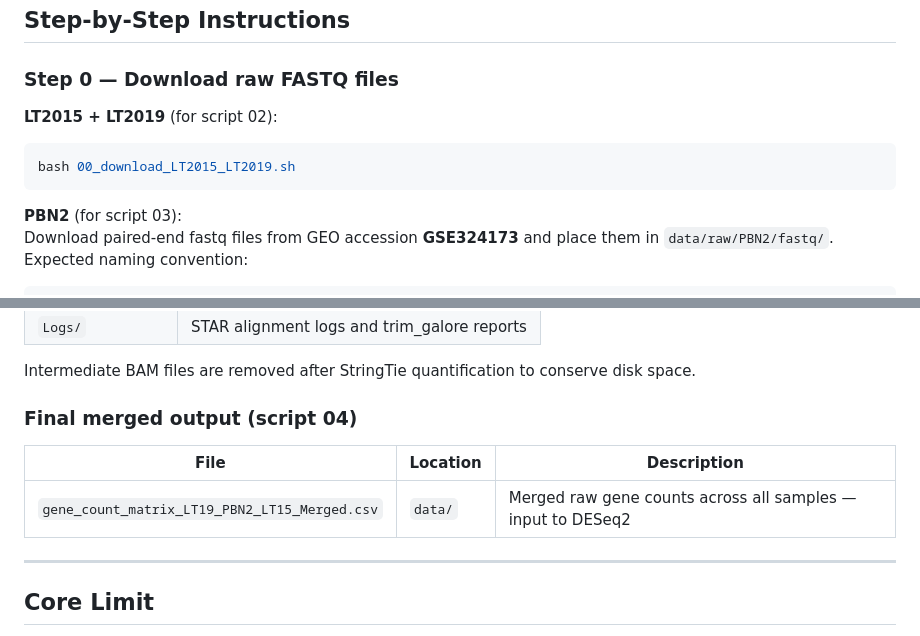
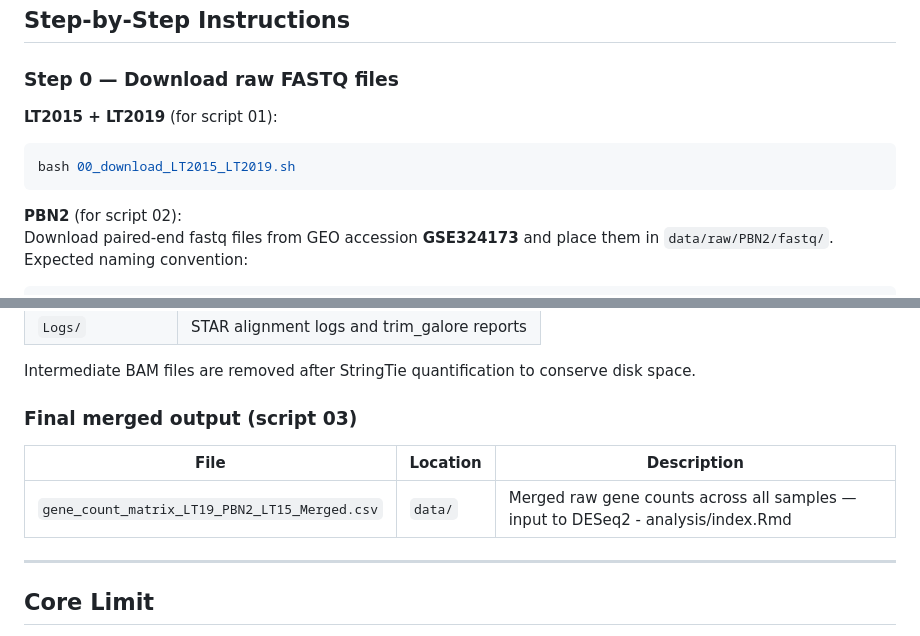
Before and after one commit to avm27/CGRPReinforcement, a Markdown page: code/README.md, 2 parts joined by grey strips. GitHub-like rendering.

Commit message:
Add Processing code

````diff
--- a/code/README.md
+++ b/code/README.md
@@ -123,12 +123,12 @@ Required files:
 
 ### Step 0 — Download raw FASTQ files
 
-**LT2015 + LT2019** (for script 02):
+**LT2015 + LT2019** (for script 01):
 ```bash
 bash 00_download_LT2015_LT2019.sh
 ```
 
-**PBN2** (for script 03):
+**PBN2** (for script 02):
 Download paired-end fastq files from GEO accession **GSE324173** and place them in
 `data/raw/PBN2/fastq/`. Expected naming convention:
 ```
@@ -186,11 +186,11 @@ Each preprocessing script produces the following under `data/raw/<experimentname
 
 Intermediate BAM files are removed after StringTie quantification to conserve disk space.
 
-### Final merged output (script 04)
+### Final merged output (script 03)
 
 | File | Location | Description |
 |------|----------|-------------|
-| `gene_count_matrix_LT19_PBN2_LT15_Merged.csv` | `data/` | Merged raw gene counts across all samples — input to DESeq2 |
+| `gene_count_matrix_LT19_PBN2_LT15_Merged.csv` | `data/` | Merged raw gene counts across all samples — input to DESeq2 - analysis/index.Rmd |
 
 ---
 
````
